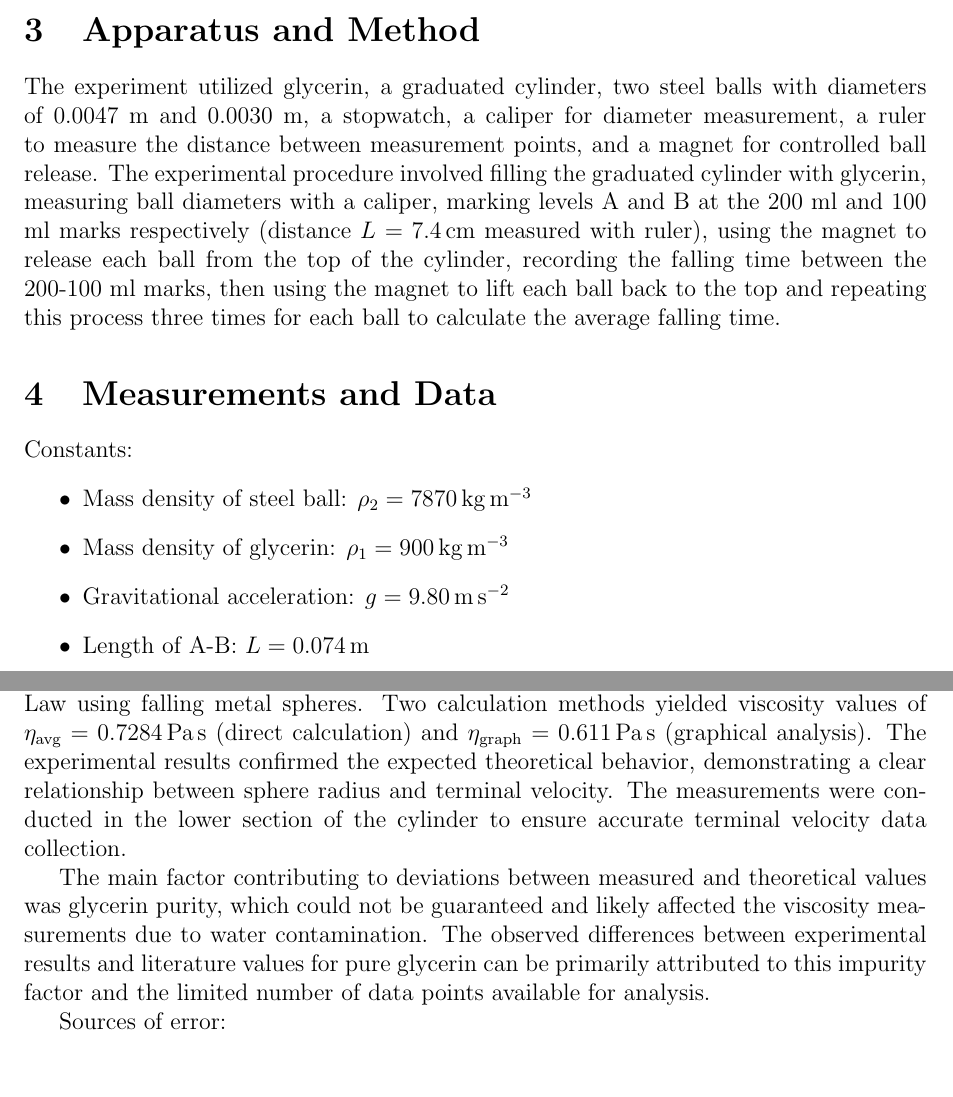
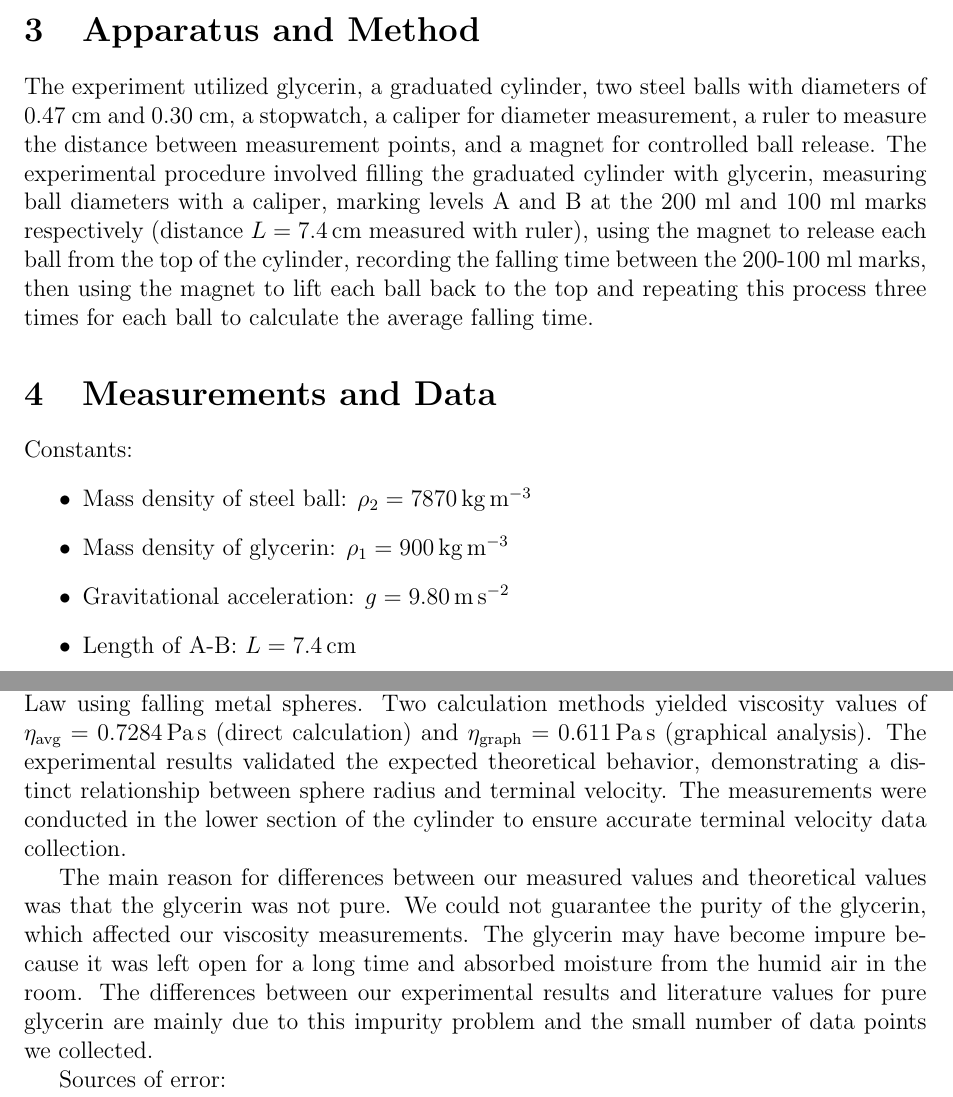
Before and after one commit to erdemgunal/physics-lab-experiments, a LaTeX document (2/report.tex): two parts of pages 1 and 3 of 5, joined at a grey line, cut so that both start at the same text. Compiled offline with pdfLaTeX.

Commit message:
Update viscosity experiment report: correct steel ball diameters, adjust length units, and enhance clarity in results discussion.

```diff
--- a/2/report.tex
+++ b/2/report.tex
@@ -29,7 +29,7 @@ The purpose of this experiment is to measure the viscosity coefficient ($\eta$)
 Stokes' Law states that a friction force acts on a globe moving in a viscous liquid, given by $F_v = 6\pi\eta vr$, where $\eta$ is the viscosity coefficient, $v$ is the velocity of the sphere, and $r$ is the radius. Initially, with no speed, only gravity ($F_g = mg = \frac{4}{3}\pi r^3 \rho_2 g$) and ascending force ($F_a = \rho_1 V g = \frac{4}{3}\pi r^3 \rho_1 g$) act, where $\rho_1$ and $\rho_2$ are liquid and globe densities, and $V$ is the volume of the submerged sphere. The initial acceleration is $a = \frac{\rho_2 - \rho_1}{\rho_2}g$. As speed increases, friction grows, and at terminal speed, there is no acceleration since $F_g - F_a = F_v$, yielding $\eta = \frac{2}{9} \frac{(\rho_2 - \rho_1)g r^2}{v}$.
 
 \section{Apparatus and Method}
-The experiment utilized glycerin, a graduated cylinder, two steel balls with diameters of 0.0047 m and 0.0030 m, a stopwatch, a caliper for diameter measurement, a ruler to measure the distance between measurement points, and a magnet for controlled ball release. The experimental procedure involved filling the graduated cylinder with glycerin, measuring ball diameters with a caliper, marking levels A and B at the 200 ml and 100 ml marks respectively (distance $L = \SI{7.4}{\centi\metre}$ measured with ruler), using the magnet to release each ball from the top of the cylinder, recording the falling time between the 200-100 ml marks, then using the magnet to lift each ball back to the top and repeating this process three times for each ball to calculate the average falling time.
+The experiment utilized glycerin, a graduated cylinder, two steel balls with diameters of 0.47 cm and 0.30 cm, a stopwatch, a caliper for diameter measurement, a ruler to measure the distance between measurement points, and a magnet for controlled ball release. The experimental procedure involved filling the graduated cylinder with glycerin, measuring ball diameters with a caliper, marking levels A and B at the 200 ml and 100 ml marks respectively (distance $L = \SI{7.4}{\centi\metre}$ measured with ruler), using the magnet to release each ball from the top of the cylinder, recording the falling time between the 200-100 ml marks, then using the magnet to lift each ball back to the top and repeating this process three times for each ball to calculate the average falling time.
 
 \section{Measurements and Data}
 Constants:
@@ -37,7 +37,7 @@ Constants:
 	\item Mass density of steel ball: $\rho_2 = \SI{7870}{\kilo\gram\per\metre\cubed}$
 	\item Mass density of glycerin: $\rho_1 = \SI{900}{\kilo\gram\per\metre\cubed}$
 	\item Gravitational acceleration: $g = \SI{9.80}{\metre\per\second\squared}$
-	\item Length of A-B: $L = \SI{0.074}{\metre}$
+	\item Length of A-B: $L = \SI{7.4}{\centi\meter}$
 \end{itemize}
 
 \begin{small}
@@ -78,9 +78,9 @@ The viscosity coefficient based on the slope:
 \end{figure}
 
 \section{Results and Discussion}
-The viscosity coefficient of glycerin was determined through the application of Stokes' Law using falling metal spheres. Two calculation methods yielded viscosity values of $\eta_{\text{avg}} = \SI{0.7284}{\pascal\second}$ (direct calculation) and $\eta_{\text{graph}} = \SI{0.611}{\pascal\second}$ (graphical analysis). The experimental results confirmed the expected theoretical behavior, demonstrating a clear relationship between sphere radius and terminal velocity. The measurements were conducted in the lower section of the cylinder to ensure accurate terminal velocity data collection.
+The viscosity coefficient of glycerin was determined through the application of Stokes' Law using falling metal spheres. Two calculation methods yielded viscosity values of $\eta_{\text{avg}} = \SI{0.7284}{\pascal\second}$ (direct calculation) and $\eta_{\text{graph}} = \SI{0.611}{\pascal\second}$ (graphical analysis). The experimental results validated the expected theoretical behavior, demonstrating a distinct relationship between sphere radius and terminal velocity. The measurements were conducted in the lower section of the cylinder to ensure accurate terminal velocity data collection.
 
-The main factor contributing to deviations between measured and theoretical values was glycerin purity, which could not be guaranteed and likely affected the viscosity measurements due to water contamination. The observed differences between experimental results and literature values for pure glycerin can be primarily attributed to this impurity factor and the limited number of data points available for analysis.
+The main reason for differences between our measured values and theoretical values was that the glycerin was not pure. We could not guarantee the purity of the glycerin, which affected our viscosity measurements. The glycerin may have become impure because it was left open for a long time and absorbed moisture from the humid air in the room. The differences between our experimental results and literature values for pure glycerin are mainly due to this impurity problem and the small number of data points we collected.
 
 Sources of error:
 \begin{enumerate}
```
Also changed, not shown: 2/report.tex (6 more changed lines).
